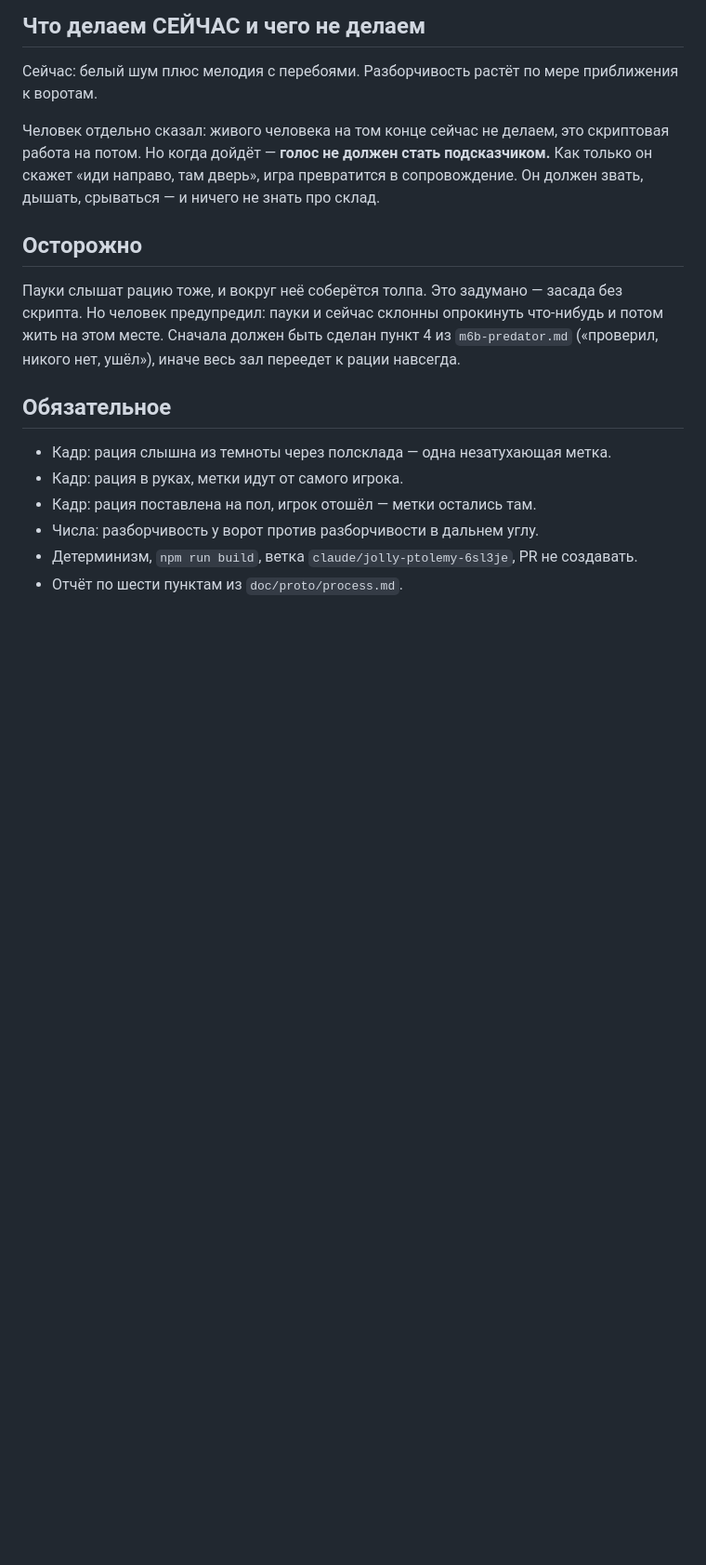
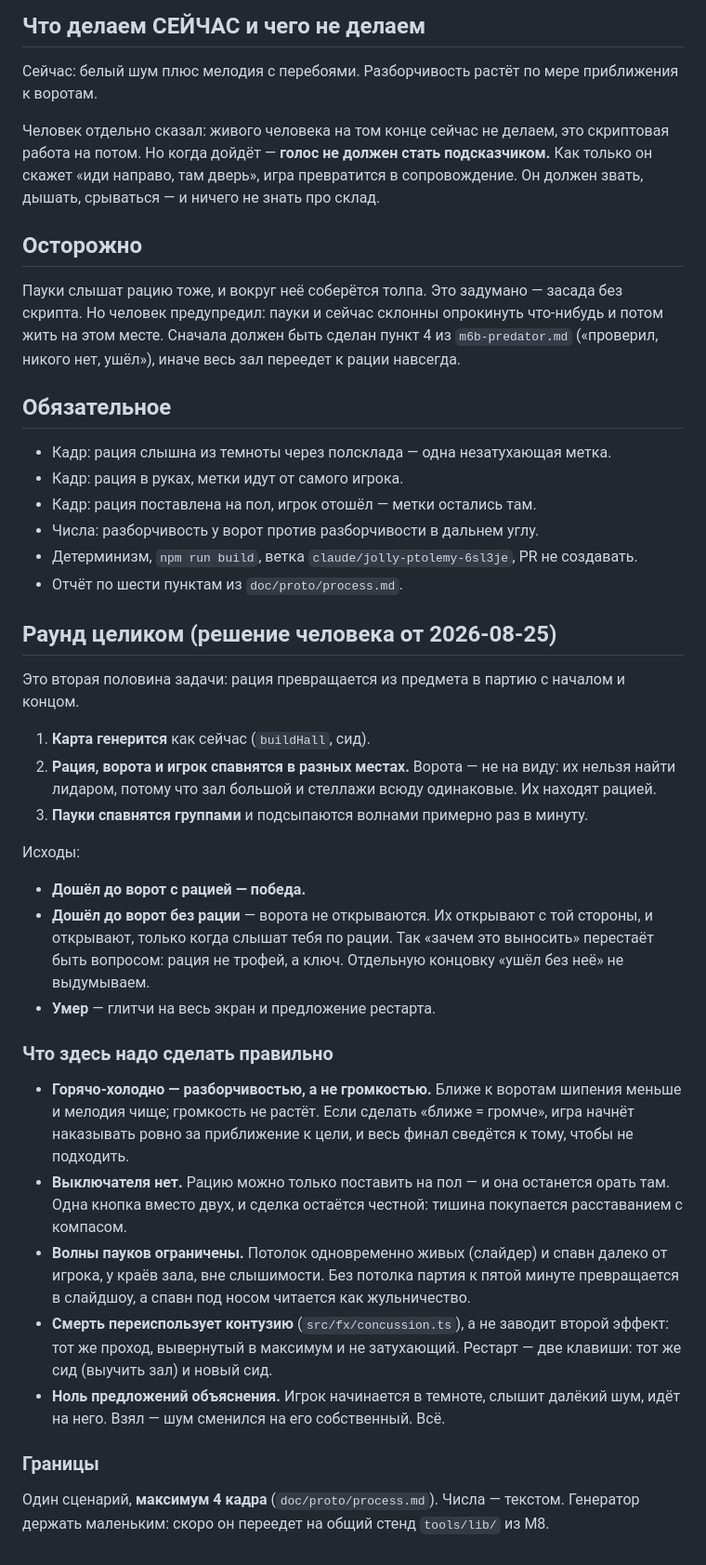
Before and after one commit to rishenco/blind-spot, a Markdown page: doc/proto/m7-radio.md, the part around the change. Shown at 93% size. GitHub-like rendering; blank space fills up the shorter version.

Commit message:
spec: M7 gains the full round — spawn, gate, waves, win and death

```diff
--- a/doc/proto/m7-radio.md
+++ b/doc/proto/m7-radio.md
@@ -47,3 +47,41 @@
 - Числа: разборчивость у ворот против разборчивости в дальнем углу.
 - Детерминизм, `npm run build`, ветка `claude/jolly-ptolemy-6sl3je`, PR не создавать.
 - Отчёт по шести пунктам из `doc/proto/process.md`.
+
+## Раунд целиком (решение человека от 2026-08-25)
+
+Это вторая половина задачи: рация превращается из предмета в партию с началом и концом.
+
+1. **Карта генерится** как сейчас (`buildHall`, сид).
+2. **Рация, ворота и игрок спавнятся в разных местах.** Ворота — не на виду: их нельзя
+   найти лидаром, потому что зал большой и стеллажи всюду одинаковые. Их находят рацией.
+3. **Пауки спавнятся группами** и подсыпаются волнами примерно раз в минуту.
+
+Исходы:
+- **Дошёл до ворот с рацией — победа.**
+- **Дошёл до ворот без рации** — ворота не открываются. Их открывают с той стороны, и
+  открывают, только когда слышат тебя по рации. Так «зачем это выносить» перестаёт быть
+  вопросом: рация не трофей, а ключ. Отдельную концовку «ушёл без неё» не выдумываем.
+- **Умер** — глитчи на весь экран и предложение рестарта.
+
+### Что здесь надо сделать правильно
+
+- **Горячо-холодно — разборчивостью, а не громкостью.** Ближе к воротам шипения меньше и
+  мелодия чище; громкость не растёт. Если сделать «ближе = громче», игра начнёт наказывать
+  ровно за приближение к цели, и весь финал сведётся к тому, чтобы не подходить.
+- **Выключателя нет.** Рацию можно только поставить на пол — и она останется орать там.
+  Одна кнопка вместо двух, и сделка остаётся честной: тишина покупается расставанием с
+  компасом.
+- **Волны пауков ограничены.** Потолок одновременно живых (слайдер) и спавн далеко от
+  игрока, у краёв зала, вне слышимости. Без потолка партия к пятой минуте превращается в
+  слайдшоу, а спавн под носом читается как жульничество.
+- **Смерть переиспользует контузию** (`src/fx/concussion.ts`), а не заводит второй эффект:
+  тот же проход, вывернутый в максимум и не затухающий. Рестарт — две клавиши: тот же сид
+  (выучить зал) и новый сид.
+- **Ноль предложений объяснения.** Игрок начинается в темноте, слышит далёкий шум, идёт на
+  него. Взял — шум сменился на его собственный. Всё.
+
+### Границы
+
+Один сценарий, **максимум 4 кадра** (`doc/proto/process.md`). Числа — текстом.
+Генератор держать маленьким: скоро он переедет на общий стенд `tools/lib/` из M8.
```
